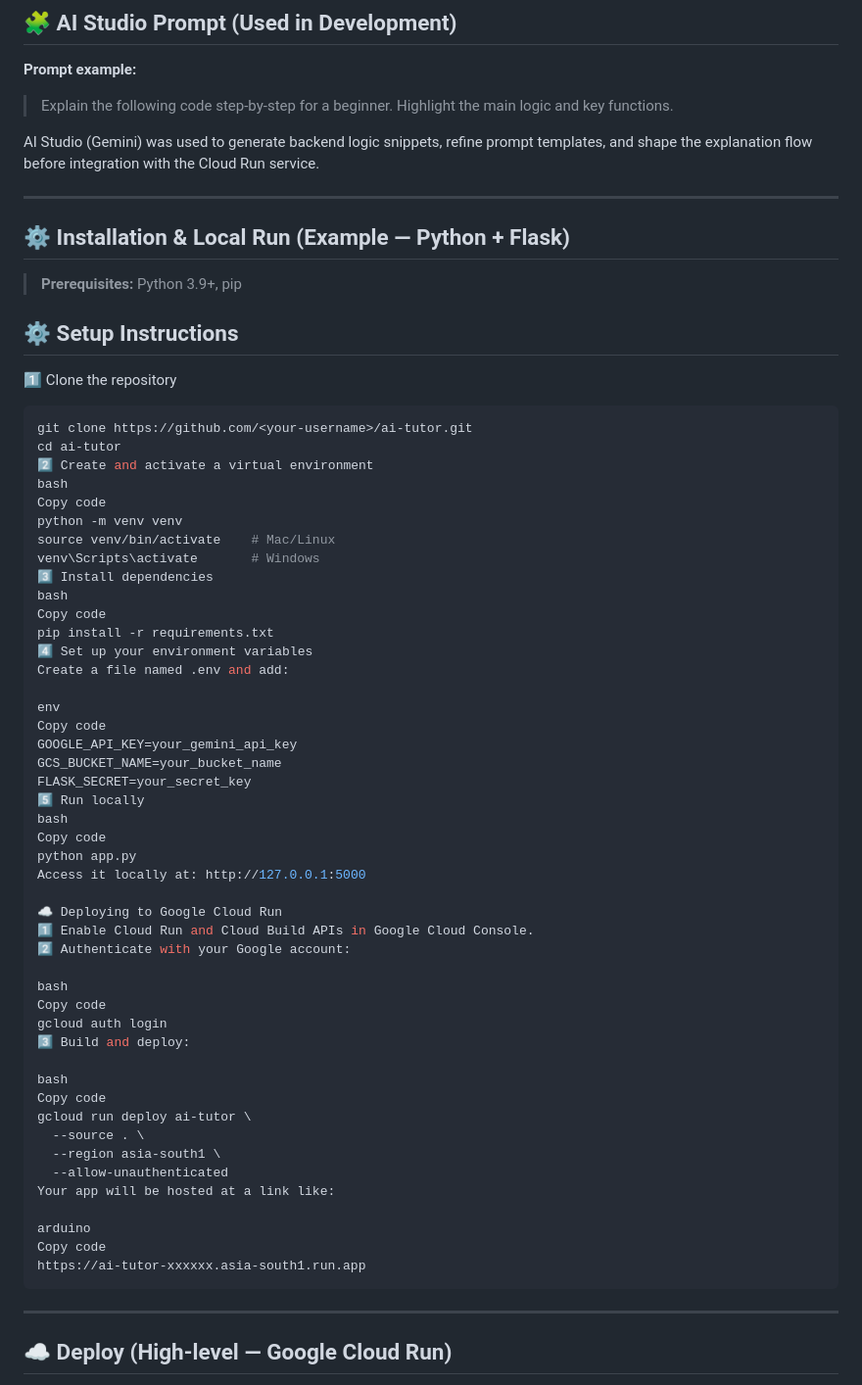
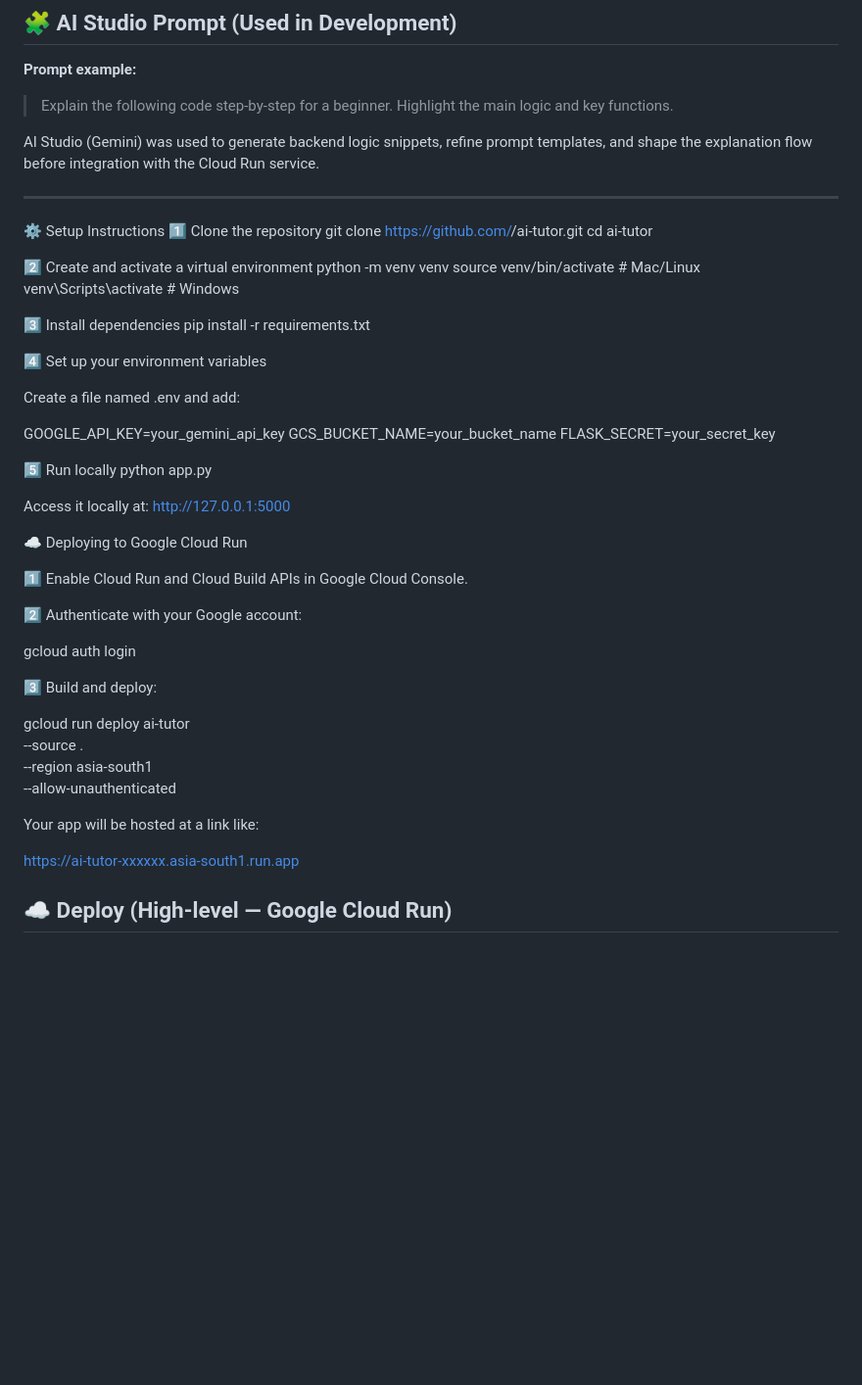
Before and after one commit to monishwar-reddy/ai-interactive-dashboard, a Markdown page: README.md, the part around the change. Shown at 98% size. GitHub-like rendering; blank space fills up the shorter version.

````diff
--- a/README.md
+++ b/README.md
@@ -59,64 +59,53 @@ AI Studio (Gemini) was used to generate backend logic snippets, refine prompt te
 
 ---
 
-## ⚙️ Installation & Local Run (Example — Python + Flask)
-
-> **Prerequisites:** Python 3.9+, pip
-
-## ⚙️ Setup Instructions
-
+⚙️ Setup Instructions
 1️⃣ Clone the repository
-```bash
 git clone https://github.com/<your-username>/ai-tutor.git
 cd ai-tutor
+
 2️⃣ Create and activate a virtual environment
-bash
-Copy code
 python -m venv venv
 source venv/bin/activate    # Mac/Linux
 venv\Scripts\activate       # Windows
+
 3️⃣ Install dependencies
-bash
-Copy code
 pip install -r requirements.txt
+
 4️⃣ Set up your environment variables
+
 Create a file named .env and add:
 
-env
-Copy code
 GOOGLE_API_KEY=your_gemini_api_key
 GCS_BUCKET_NAME=your_bucket_name
 FLASK_SECRET=your_secret_key
+
 5️⃣ Run locally
-bash
-Copy code
 python app.py
+
+
 Access it locally at: http://127.0.0.1:5000
 
 ☁️ Deploying to Google Cloud Run
+
 1️⃣ Enable Cloud Run and Cloud Build APIs in Google Cloud Console.
+
 2️⃣ Authenticate with your Google account:
 
-bash
-Copy code
 gcloud auth login
+
+
 3️⃣ Build and deploy:
 
-bash
-Copy code
 gcloud run deploy ai-tutor \
   --source . \
   --region asia-south1 \
   --allow-unauthenticated
+
+
 Your app will be hosted at a link like:
 
-arduino
-Copy code
 https://ai-tutor-xxxxxx.asia-south1.run.app
-```
-
----
-
 ## ☁️ Deploy (High-level — Google Cloud Run)
 
 1. Build container (Google Cloud Build / Docker)
````
